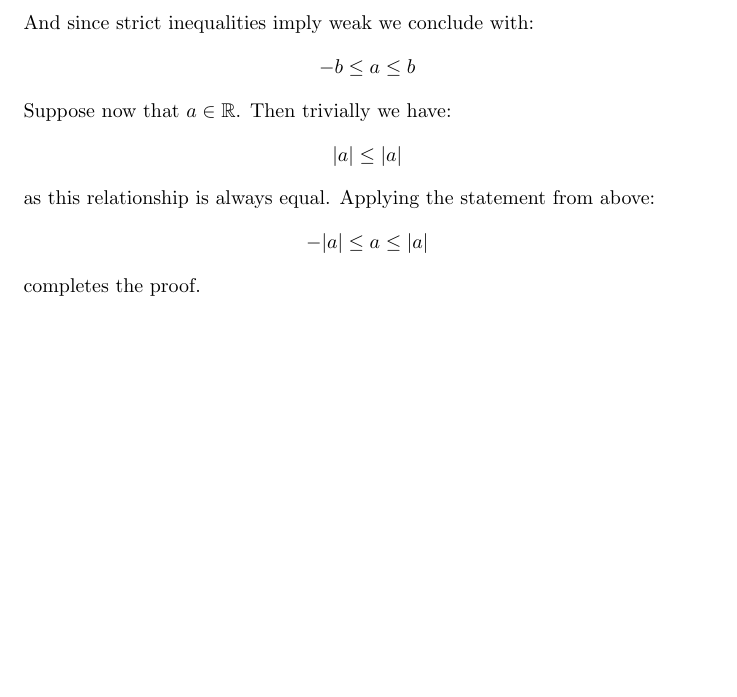
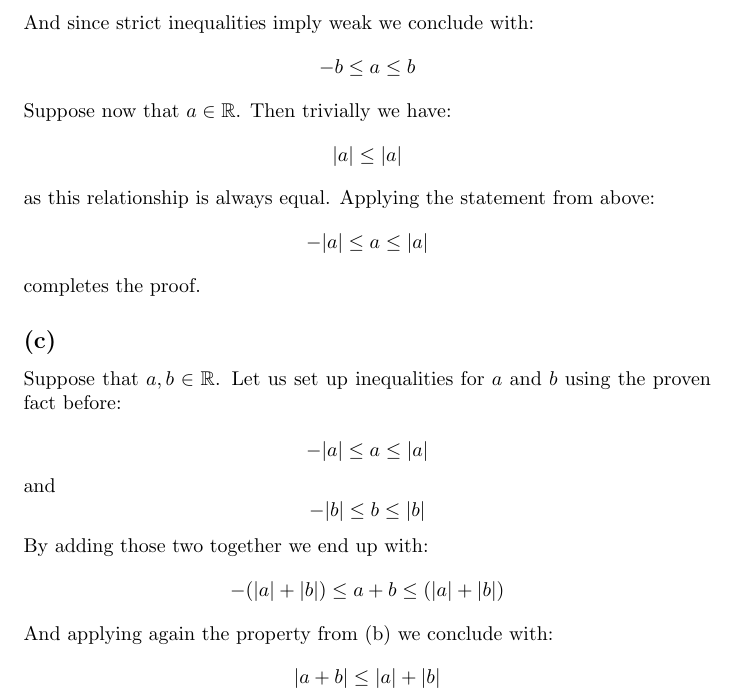
Before and after one commit to kjura/maths, a LaTeX document (spivakCalculus/Chapter1/Problems/Chapter1Problems.tex): part of page 18 of 18, cut so that both start at the same text, the shorter picture padded with empty space. Compiled offline with pdfLaTeX.

Commit message:
finish(spivak): finish Chapter 1 Exercise 14 (b) and (c)

```diff
--- a/spivakCalculus/Chapter1/Problems/Chapter1Problems.tex
+++ b/spivakCalculus/Chapter1/Problems/Chapter1Problems.tex
@@ -1076,4 +1076,23 @@ as this relationship is always equal. Applying the statement from above:
 	-|a| \leq a \leq |a|
 \end{equation*}
 completes the proof.
+
+\subsection*{(c)}
+Suppose that \(a, b \in \mathbb{R}\). Let us set up inequalities for \(a\) and \(b\) using the proven fact before:
+
+\begin{equation*}
+	-|a| \leq a \leq |a|
+\end{equation*}
+and
+\begin{equation*}
+	-|b| \leq b \leq |b|
+\end{equation*}
+By adding those two together we end up with:
+\begin{equation*}
+	-(|a| + |b|) \leq a + b \leq (|a| + |b|)
+\end{equation*}
+And applying again the property from (b) we conclude with:
+\begin{equation*}
+	|a + b| \leq |a| + |b|
+\end{equation*}
 \end{document}
```
